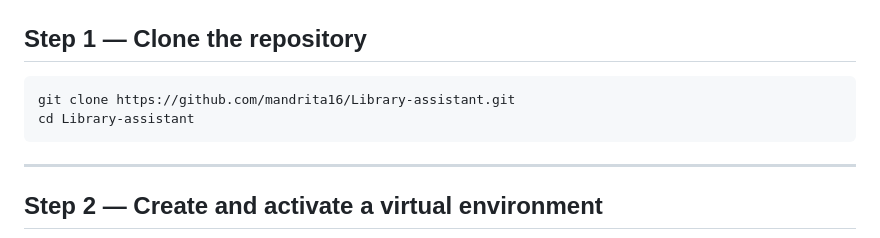
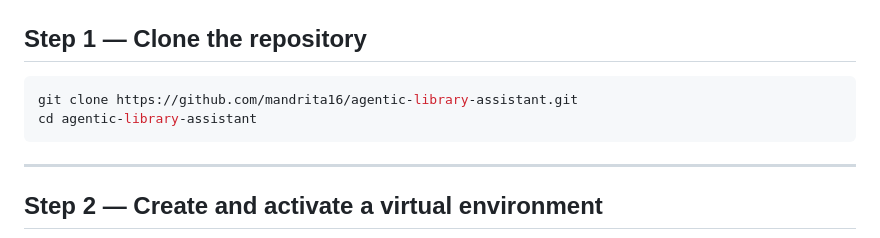
Before and after one commit to mandrita16/agentic-library-assistant, a Markdown page: README.md, the part around the change. GitHub-like rendering.

Commit message:
docs: update repository references

````diff
--- a/README.md
+++ b/README.md
@@ -35,8 +35,8 @@ This two-store design (vectors for *meaning*, MongoDB for *live facts*) is the c
 ## Step 1 — Clone the repository
 
 ```powershell
-git clone https://github.com/mandrita16/Library-assistant.git
-cd Library-assistant
+git clone https://github.com/mandrita16/agentic-library-assistant.git
+cd agentic-library-assistant
 ```
 
 ---
````
